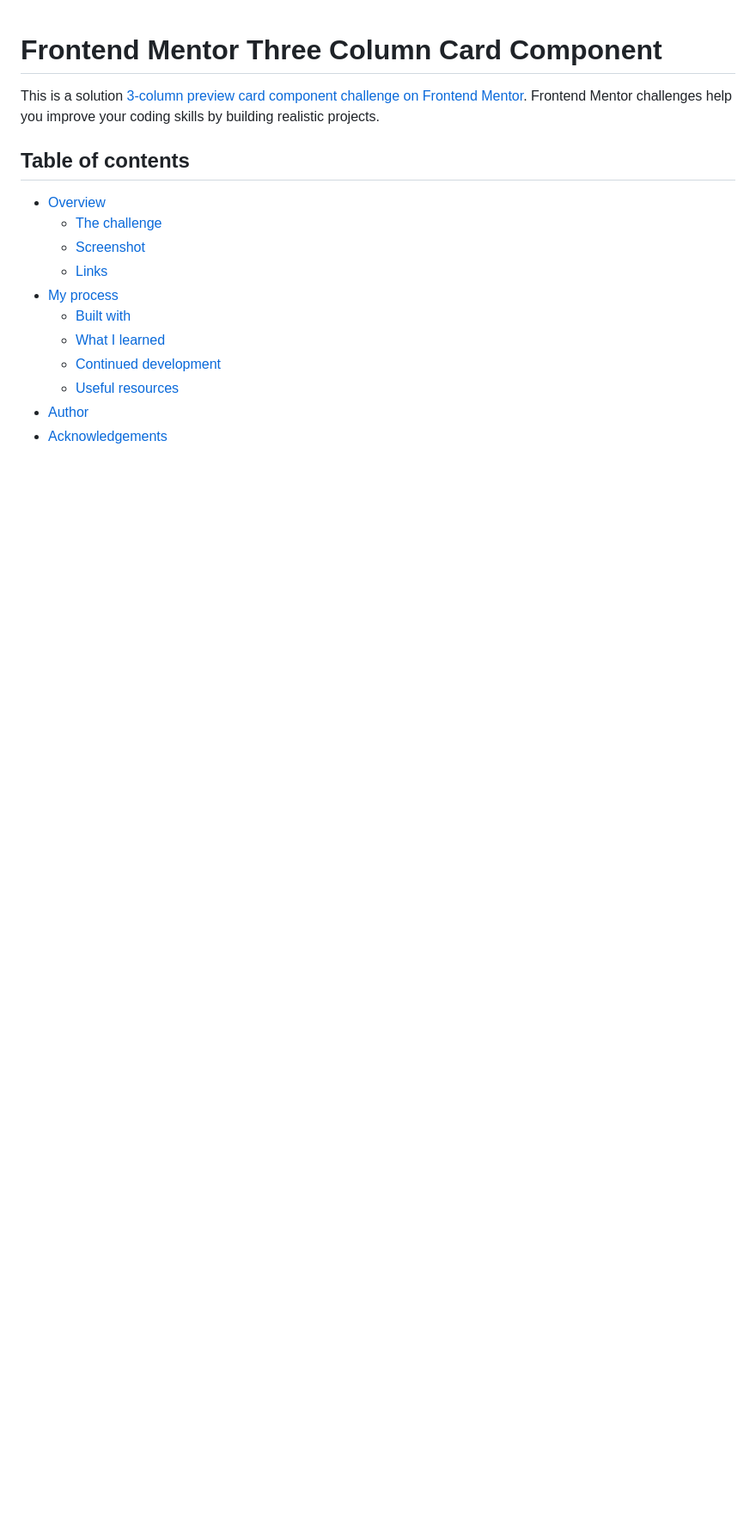
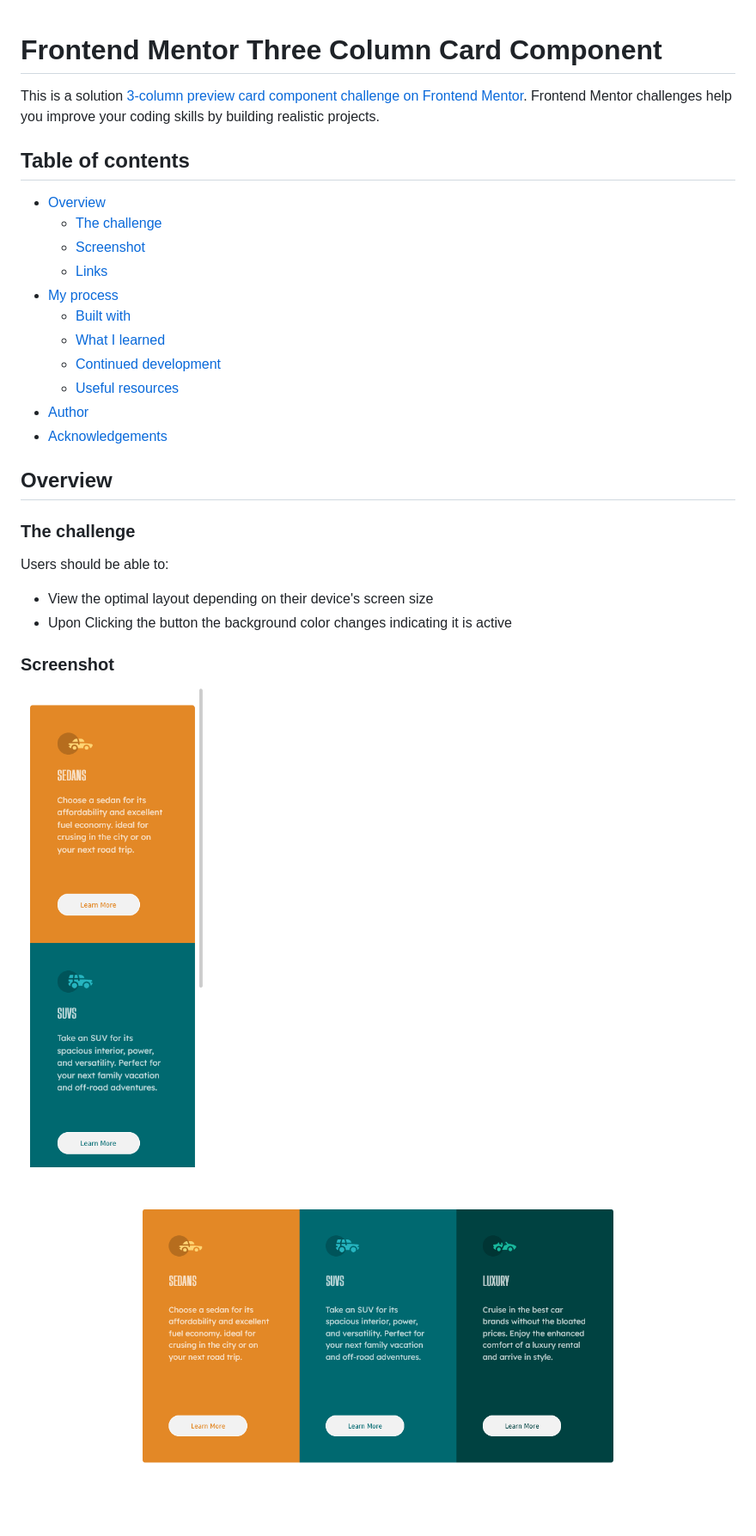
Before and after one commit to Joekahora/3-columncard-component, a Markdown page: docs/README.md, the part around the change. Shown: that part at 86% size. Drawn GitHub-style; pictures changed too: docs/images/desktop-screenshot.png (added), docs/images/mobilescreenshot.png (added); blank space fills up the shorter version.

Commit message:
-added screenshots to the files

```diff
--- a/docs/README.md
+++ b/docs/README.md
@@ -14,3 +14,17 @@ This is a solution [3-column preview card component challenge on Frontend Mentor
     - [Useful resources](#useful-resources)
 - [Author](#author)
 - [Acknowledgements](#acknowledgements)
+
+## Overview
+
+### The challenge
+
+Users should be able to:
+
+- View the optimal layout depending on their device's screen size
+- Upon Clicking the button the background color changes indicating it is active
+
+### Screenshot
+
+![mobileviewscreenshot](./images/mobilescreenshot.png)
+![desktop-screenshot](./images/desktop-screenshot.png)
```
